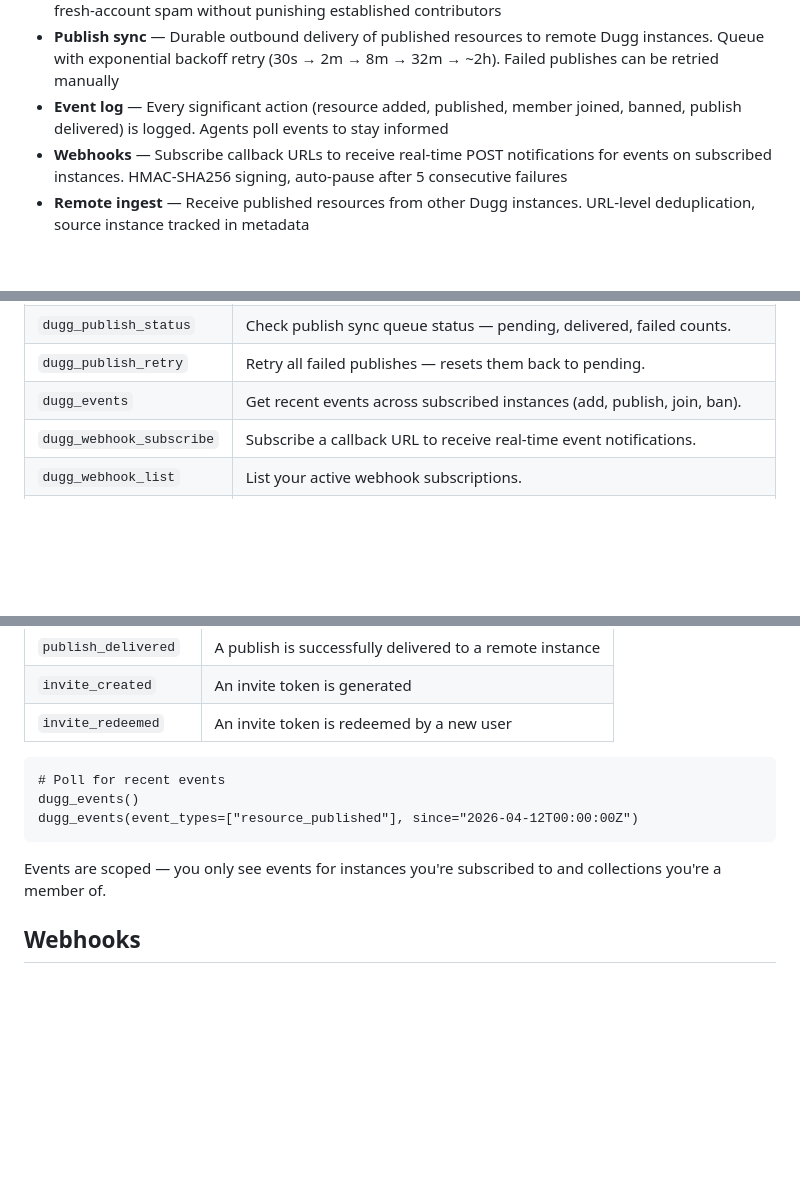
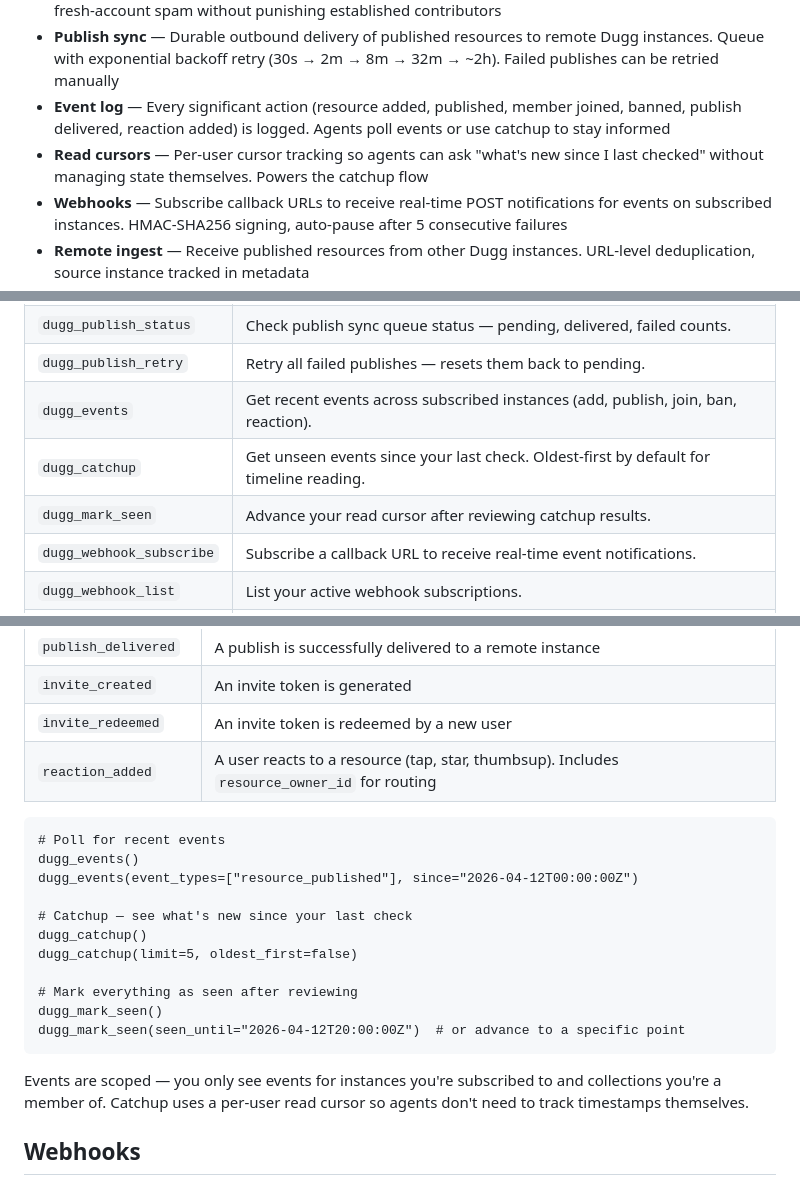
Before and after one commit to kadedworkin/dugg-fyi, a Markdown page: README.md, 3 parts joined by grey strips. GitHub-like rendering; blank space fills up the shorter version.

Commit message:
Update docs for reaction events, read cursors, and catchup tools
README: add reaction_added to event table, document dugg_catchup
and dugg_mark_seen tools with examples, update tool count to 37,
add read cursors to key concepts.

Co-Authored-By: Claude Opus 4.6 <noreply@anthropic.com>

````diff
--- a/README.md
+++ b/README.md
@@ -25,7 +25,8 @@ Dugg is an MCP server that acts as a shared, searchable filing cabinet for links
 - **Appeals** — Banned users appeal with their contribution history. Owner (or owner's agent) decides
 - **Rate limiting** — Tenure-based submission caps. New members start at N posts/day (owner-configured, default 5), growing by X per day of membership. Longer in the mix = higher cap. Prevents fresh-account spam without punishing established contributors
 - **Publish sync** — Durable outbound delivery of published resources to remote Dugg instances. Queue with exponential backoff retry (30s → 2m → 8m → 32m → ~2h). Failed publishes can be retried manually
-- **Event log** — Every significant action (resource added, published, member joined, banned, publish delivered) is logged. Agents poll events to stay informed
+- **Event log** — Every significant action (resource added, published, member joined, banned, publish delivered, reaction added) is logged. Agents poll events or use catchup to stay informed
+- **Read cursors** — Per-user cursor tracking so agents can ask "what's new since I last checked" without managing state themselves. Powers the catchup flow
 - **Webhooks** — Subscribe callback URLs to receive real-time POST notifications for events on subscribed instances. HMAC-SHA256 signing, auto-pause after 5 consecutive failures
 - **Remote ingest** — Receive published resources from other Dugg instances. URL-level deduplication, source instance tracked in metadata
 - **Auto-routing** — Agents pull topic descriptors from subscribed instances and auto-route published content to matching targets
@@ -182,7 +183,9 @@ Add to your OpenClaw config:
 | `dugg_rate_limit_status` | Check your current daily post usage vs. cap for a collection. |
 | `dugg_publish_status` | Check publish sync queue status — pending, delivered, failed counts. |
 | `dugg_publish_retry` | Retry all failed publishes — resets them back to pending. |
-| `dugg_events` | Get recent events across subscribed instances (add, publish, join, ban). |
+| `dugg_events` | Get recent events across subscribed instances (add, publish, join, ban, reaction). |
+| `dugg_catchup` | Get unseen events since your last check. Oldest-first by default for timeline reading. |
+| `dugg_mark_seen` | Advance your read cursor after reviewing catchup results. |
 | `dugg_webhook_subscribe` | Subscribe a callback URL to receive real-time event notifications. |
 | `dugg_webhook_list` | List your active webhook subscriptions. |
 | `dugg_webhook_delete` | Remove a webhook subscription. |
@@ -506,14 +509,23 @@ Every significant action emits an event to the event log. Agents use this to sta
 | `publish_delivered` | A publish is successfully delivered to a remote instance |
 | `invite_created` | An invite token is generated |
 | `invite_redeemed` | An invite token is redeemed by a new user |
+| `reaction_added` | A user reacts to a resource (tap, star, thumbsup). Includes `resource_owner_id` for routing |
 
 ```
 # Poll for recent events
 dugg_events()
 dugg_events(event_types=["resource_published"], since="2026-04-12T00:00:00Z")
+
+# Catchup — see what's new since your last check
+dugg_catchup()
+dugg_catchup(limit=5, oldest_first=false)
+
+# Mark everything as seen after reviewing
+dugg_mark_seen()
+dugg_mark_seen(seen_until="2026-04-12T20:00:00Z")  # or advance to a specific point
 ```
 
-Events are scoped — you only see events for instances you're subscribed to and collections you're a member of.
+Events are scoped — you only see events for instances you're subscribed to and collections you're a member of. Catchup uses a per-user read cursor so agents don't need to track timestamps themselves.
 
 ## Webhooks
 
````
Also changed, not shown: other parts of README.md (+1 -1 lines).
